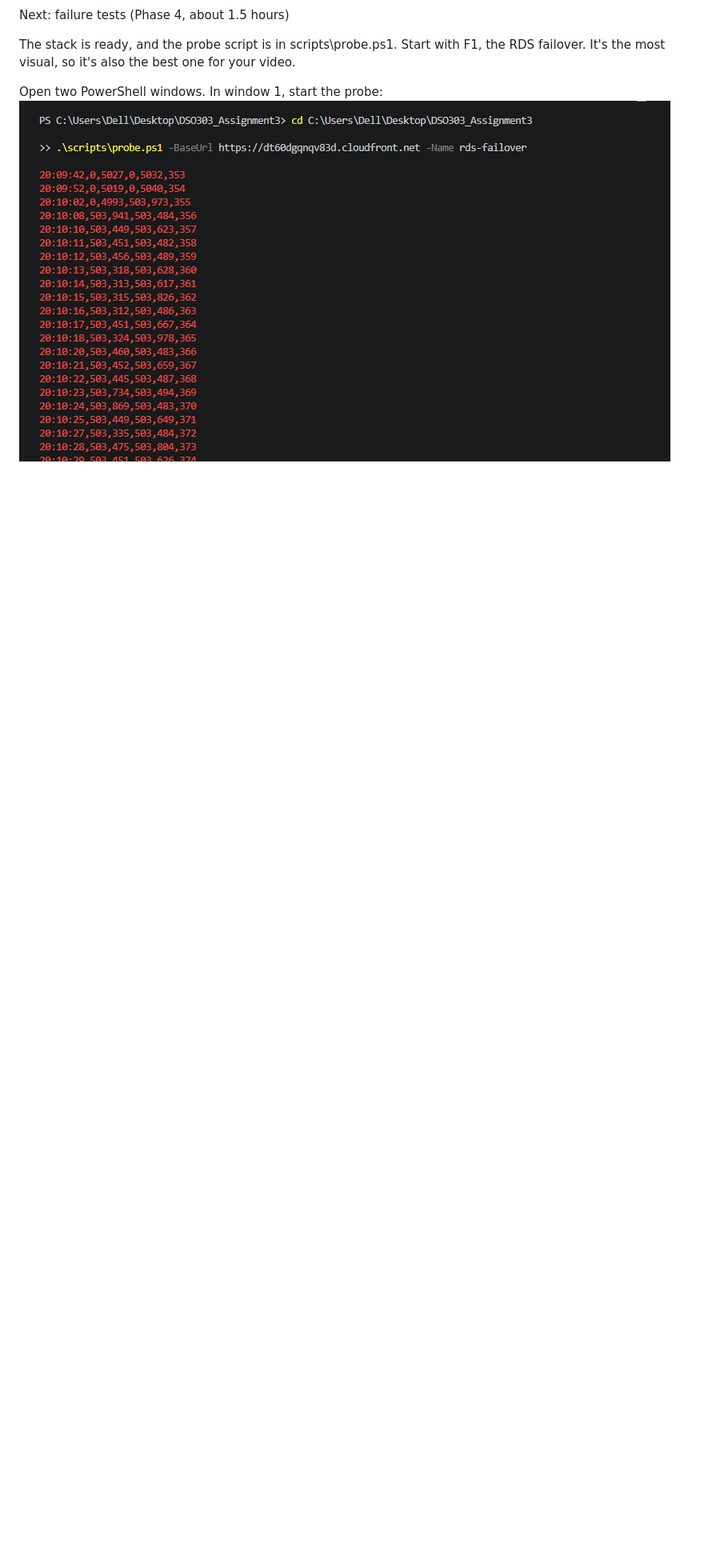
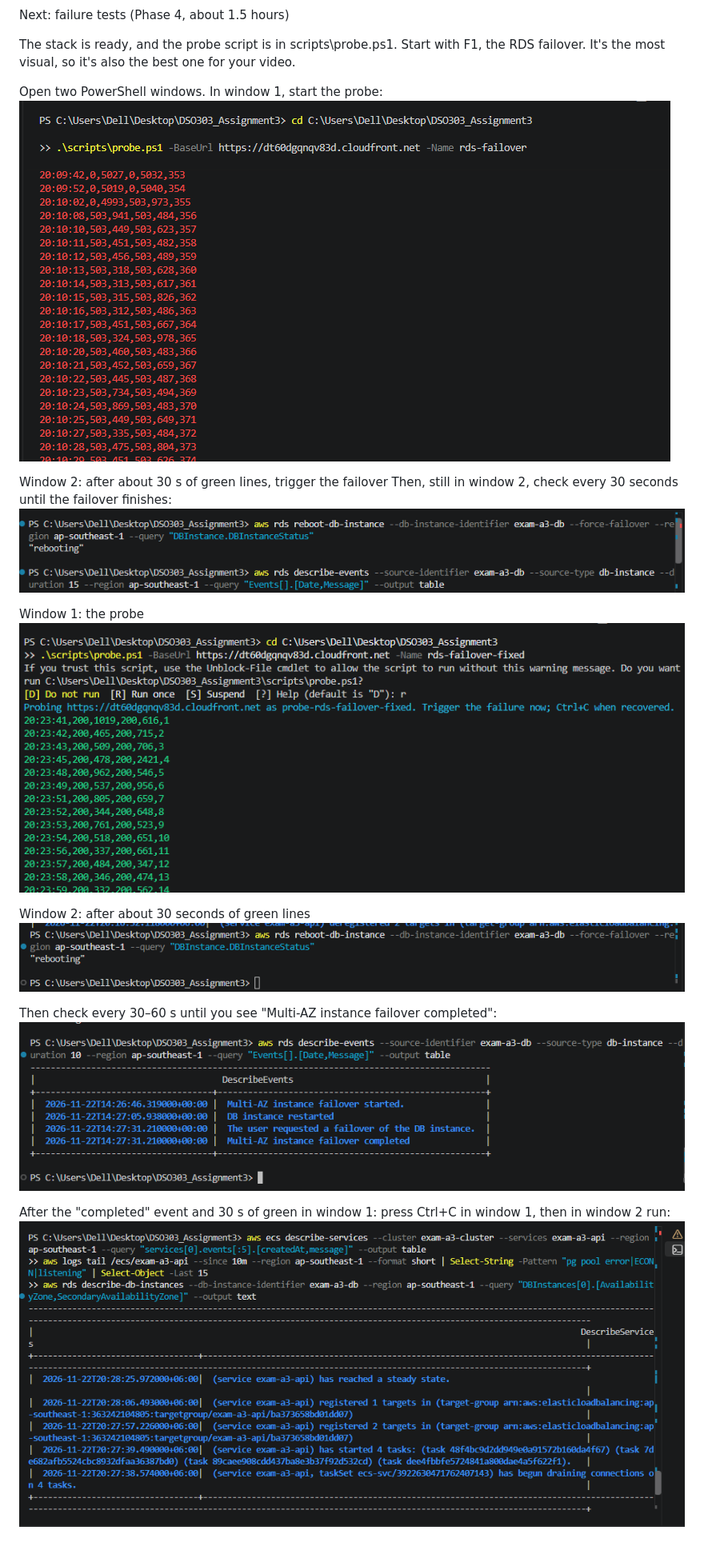
Before and after one commit to Tshewangdorji7257/DSO303_ASSIGNMENT_3, a Markdown page: image.md, the part around the change. Shown at 80% size. Drawn GitHub-style; pictures changed too: image-45.png (added), image-46.png (added), image-47.png (added); blank space fills up the shorter version.

```diff
--- a/image.md
+++ b/image.md
@@ -166,3 +166,19 @@ The stack is ready, and the probe script is in scripts\probe.ps1. Start with F1,
 
 Open two PowerShell windows. In window 1, start the probe:
 ![alt text](image-44.png)
+
+Window 2: after about 30 s of green lines, trigger the failover
+Then, still in window 2, check every 30 seconds until the failover finishes:
+![alt text](image-45.png)
+
+Window 1: the probe
+![alt text](image-46.png)
+
+Window 2: after about 30 seconds of green lines
+![alt text](image-47.png)
+
+Then check every 30–60 s until you see "Multi-AZ instance failover completed":
+![alt text](image-48.png)
+
+After the "completed" event and 30 s of green in window 1: press Ctrl+C in window 1, then in window 2 run:
+![alt text](image-49.png)
```
Also changed, not shown: 2 other files.
